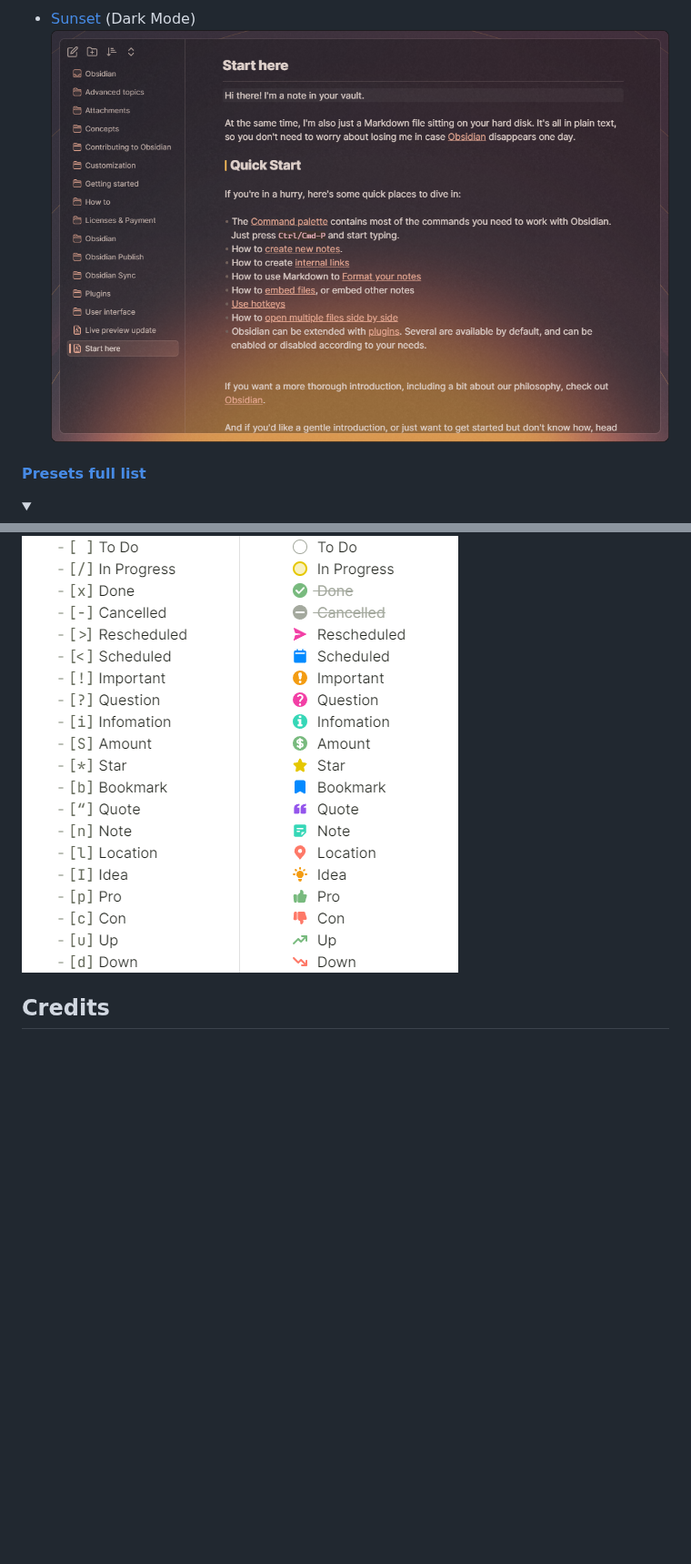
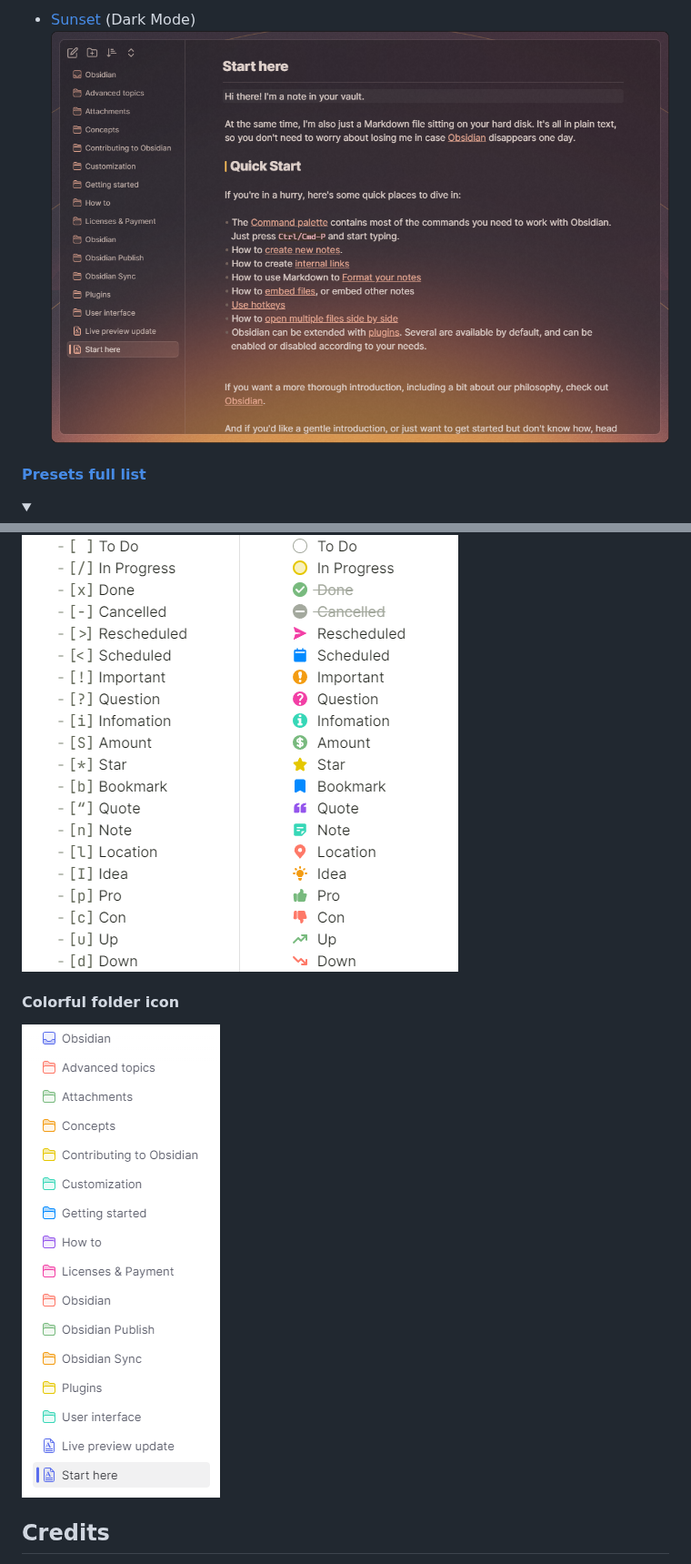
Before and after one commit to Akifyss/obsidian-border, a Markdown page: README.md, 2 parts joined by grey strips. Shown at 91% size. Drawn GitHub-style; pictures changed too: img/Sunset.png, img/colorful-icon.png (added); folded sections open; blank space fills up the shorter version.

```diff
--- a/README.md
+++ b/README.md
@@ -70,5 +70,9 @@ Create your own UI style using [style settings](https://github.com/mgmeyers/obsi
 
 ![screenshot](img/Checkboxes.png)
+
+#### Colorful folder icon
+
+![screenshot](img/colorful-icon.png)
 
 ## Credits
 
```
Also changed, not shown: other parts of README.md (+1 -1 lines), README.zh.md (+4 -0 lines), 1 other file.
